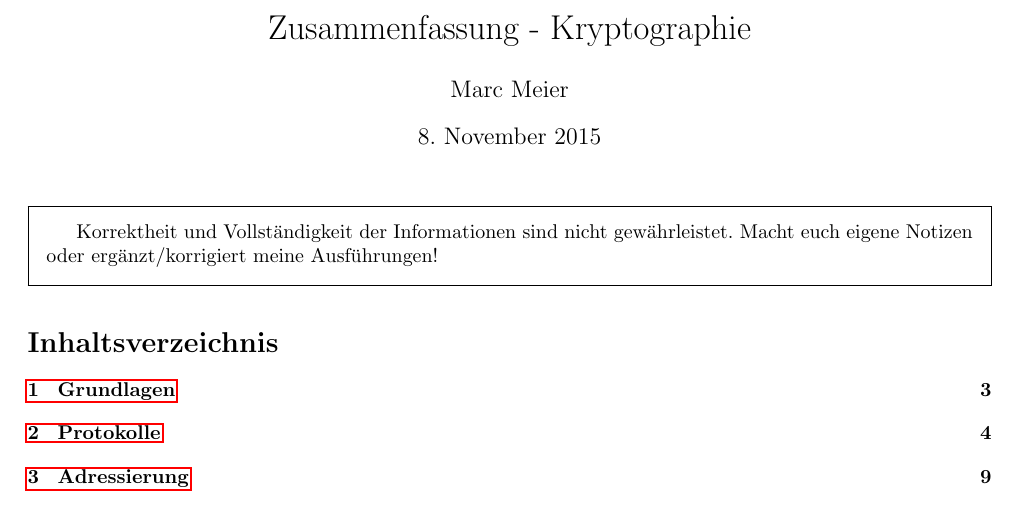
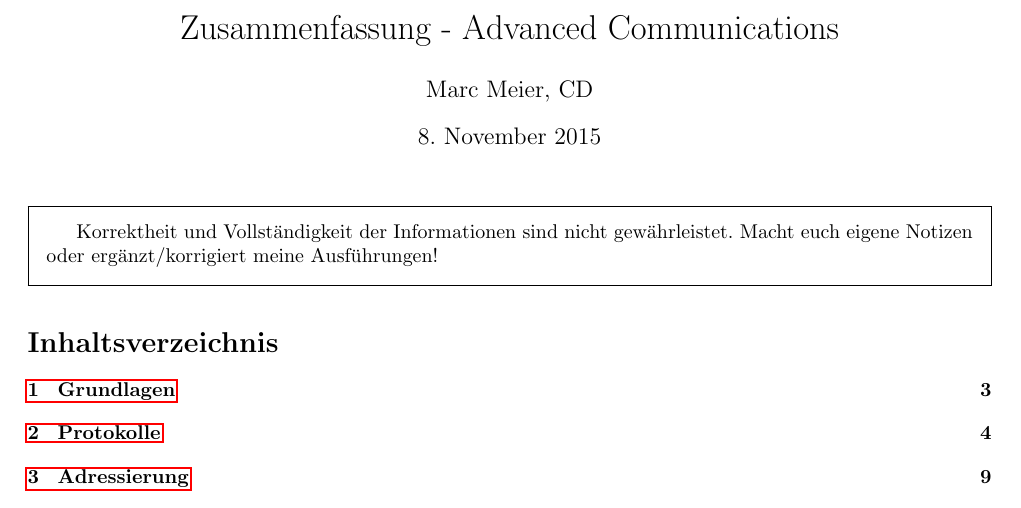
Before and after one commit to ZusammenfassungenBaMaUniHro/Advanced-Communications, a LaTeX document (Advanced_Communications.tex): part of page 1 of 14, cut at the place of the change. Compiled offline with pdfLaTeX.

Commit message:
Falscher Titel

```diff
--- a/Advanced_Communications.tex
+++ b/Advanced_Communications.tex
@@ -16,9 +16,9 @@
 \usepackage[xindy]{glossaries}
 \makeglossaries
 \usepackage[labelformat=empty]{caption}
-\title{Zusammenfassung - Kryptographie}
+\title{Zusammenfassung - Advanced Communications}
 \author{
-	Marc Meier
+	Marc Meier, CD
 }
 
 
```
Also changed, not shown: Advanced_Communications.pdf.
